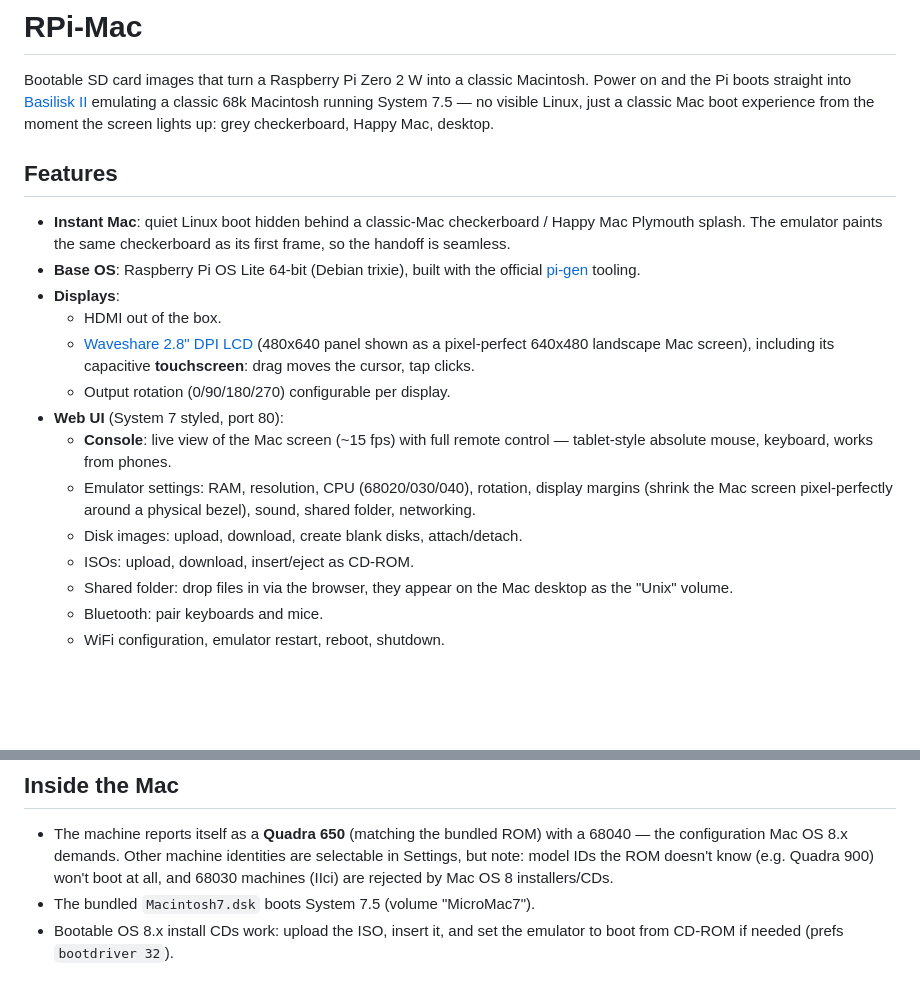
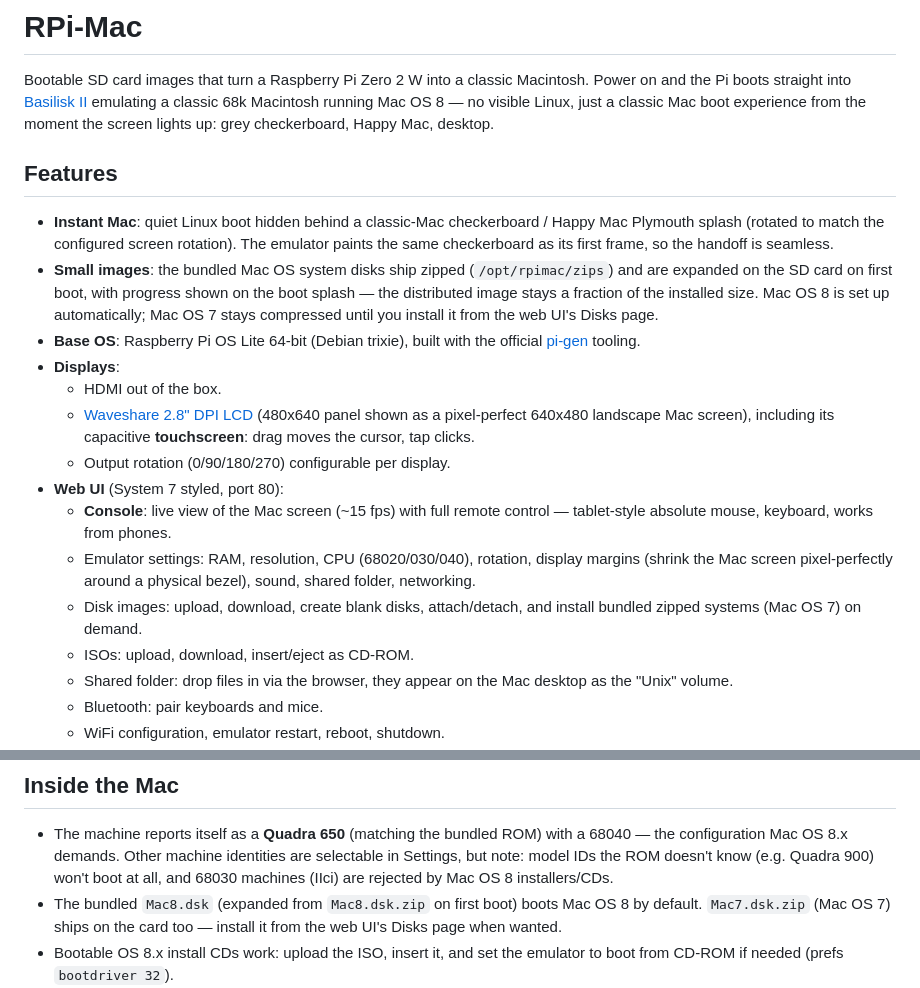
Before and after one commit to amcchord/RPi-Mac, a Markdown page: README.md, 2 parts joined by grey strips. Rendered like a GitHub page; blank space fills up the shorter version.

```diff
--- a/README.md
+++ b/README.md
@@ -3,15 +3,22 @@
 Bootable SD card images that turn a Raspberry Pi Zero 2 W into a classic
 Macintosh. Power on and the Pi boots straight into
 [Basilisk II](https://github.com/kanjitalk755/macemu) emulating a classic
-68k Macintosh running System 7.5 — no visible Linux, just a classic Mac
+68k Macintosh running Mac OS 8 — no visible Linux, just a classic Mac
 boot experience from the moment the screen lights up: grey checkerboard,
 Happy Mac, desktop.
 
 ## Features
 
 - **Instant Mac**: quiet Linux boot hidden behind a classic-Mac
-  checkerboard / Happy Mac Plymouth splash. The emulator paints the same
-  checkerboard as its first frame, so the handoff is seamless.
+  checkerboard / Happy Mac Plymouth splash (rotated to match the
+  configured screen rotation). The emulator paints the same checkerboard
+  as its first frame, so the handoff is seamless.
+- **Small images**: the bundled Mac OS system disks ship zipped
+  (`/opt/rpimac/zips`) and are expanded on the SD card on first boot,
+  with progress shown on the boot splash — the distributed image stays
+  a fraction of the installed size. Mac OS 8 is set up automatically;
+  Mac OS 7 stays compressed until you install it from the web UI's
+  Disks page.
 - **Base OS**: Raspberry Pi OS Lite 64-bit (Debian trixie), built with the
   official [pi-gen](https://github.com/RPi-Distro/pi-gen) tooling.
 - **Displays**:
@@ -27,7 +34,8 @@ Happy Mac, desktop.
   - Emulator settings: RAM, resolution, CPU (68020/030/040), rotation,
     display margins (shrink the Mac screen pixel-perfectly around a
     physical bezel), sound, shared folder, networking.
-  - Disk images: upload, download, create blank disks, attach/detach.
+  - Disk images: upload, download, create blank disks, attach/detach,
+    and install bundled zipped systems (Mac OS 7) on demand.
   - ISOs: upload, download, insert/eject as CD-ROM.
   - Shared folder: drop files in via the browser, they appear on the Mac
     desktop as the "Unix" volume.
@@ -104,7 +116,9 @@ acceleration doesn't apply to absolute pointers.
   machine identities are selectable in Settings, but note: model IDs
   the ROM doesn't know (e.g. Quadra 900) won't boot at all, and 68030
   machines (IIci) are rejected by Mac OS 8 installers/CDs.
-- The bundled `Macintosh7.dsk` boots System 7.5 (volume "MicroMac7").
+- The bundled `Mac8.dsk` (expanded from `Mac8.dsk.zip` on first boot)
+  boots Mac OS 8 by default. `Mac7.dsk.zip` (Mac OS 7) ships on the
+  card too — install it from the web UI's Disks page when wanted.
 - Bootable OS 8.x install CDs work: upload the ISO, insert it, and set
   the emulator to boot from CD-ROM if needed (prefs `bootdriver 32`).
 - `System753.iso` is a bootable System 7.5.3 install CD, attached as the
```
Also changed, not shown: other parts of README.md (+36 -13 lines).
